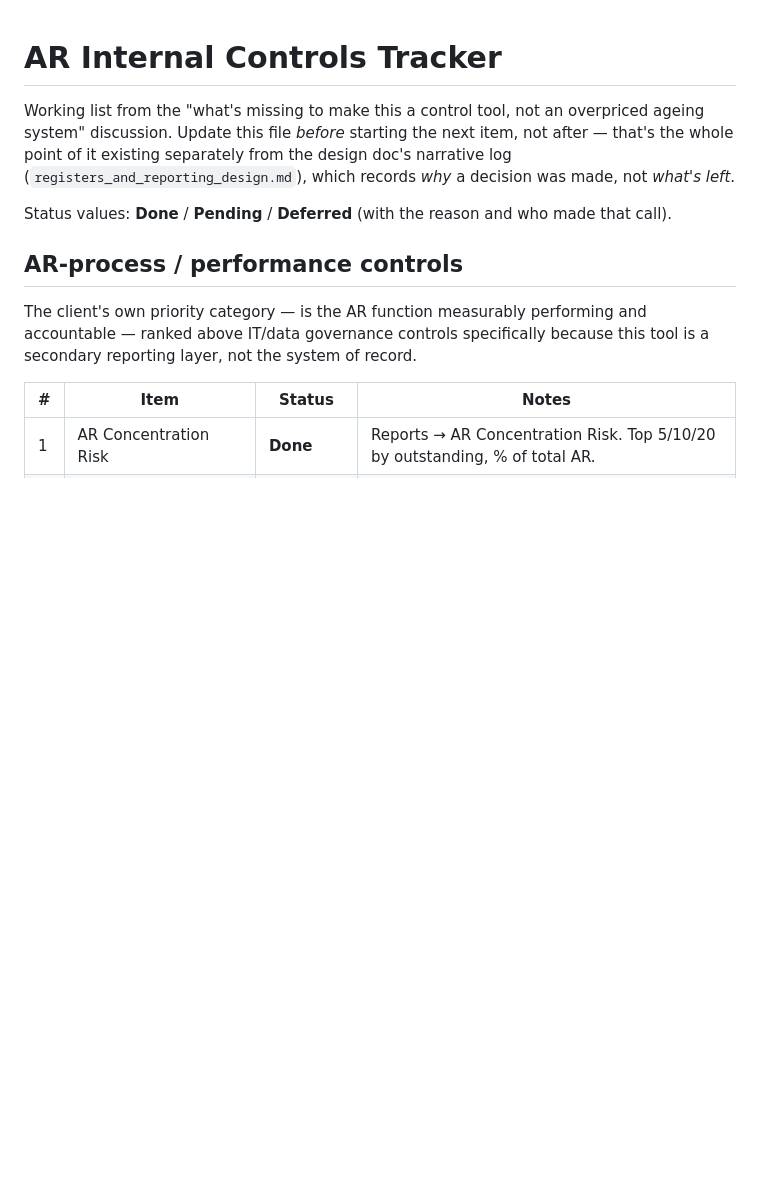
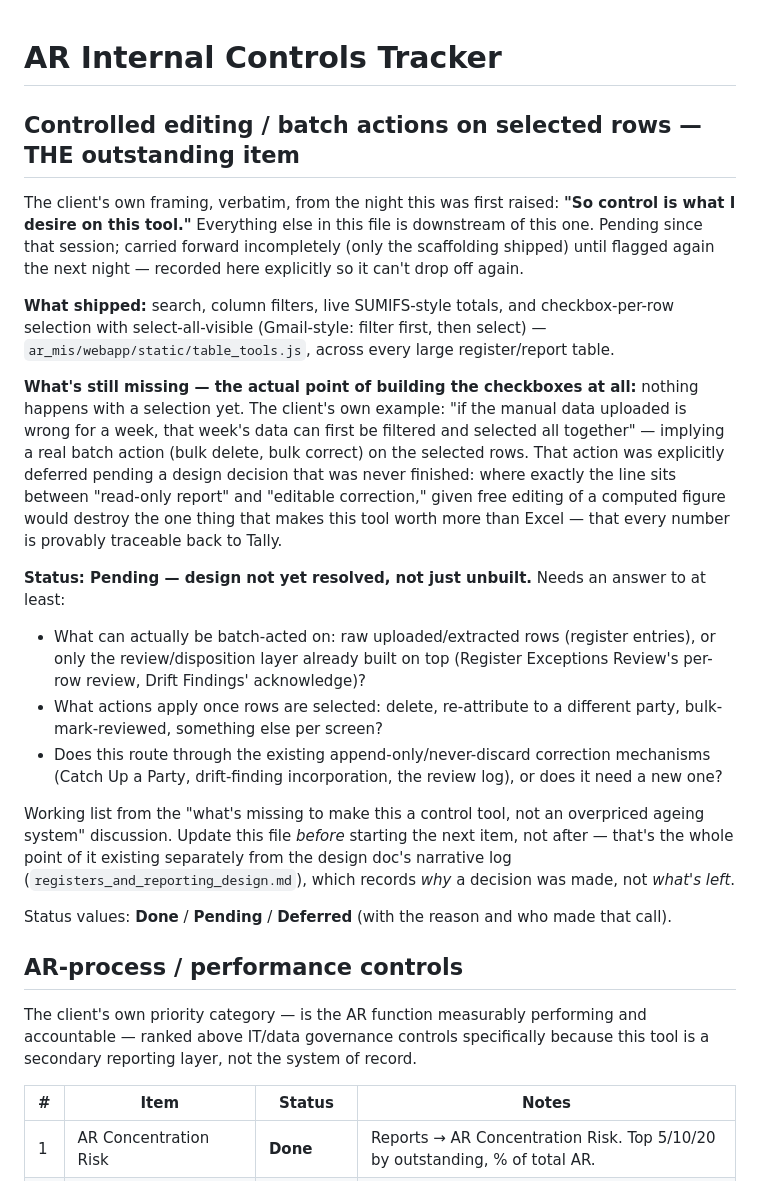
Before and after one commit to modis1806-sudo/AR-MIS-AUTOMATION_SPEC, a Markdown page: docs/ar_controls_tracker.md, the part around the change. GitHub-like rendering; blank space fills up the shorter version.

Commit message:
Add controlled editing/batch actions as the tracker's top pending item
The actual "control" behind the client's own framing of what this tool
needed - checkboxes/search/filter shipped as scaffolding, but nothing
was ever wired to act on a selection. Was deferred pending a design
decision on where read-only reporting ends and editable correction
begins, then dropped off the list entirely instead of staying tracked
as still-open. Recorded explicitly so it can't drop again.

Co-Authored-By: Claude Sonnet 5 <noreply@anthropic.com>
Claude-Session: https://claude.ai/code/session_0133U5yfcuQ9VS6C1rZLtZfx

```diff
--- a/docs/ar_controls_tracker.md
+++ b/docs/ar_controls_tracker.md
@@ -1,4 +1,42 @@
 # AR Internal Controls Tracker
+
+## Controlled editing / batch actions on selected rows — THE outstanding item
+
+The client's own framing, verbatim, from the night this was first raised:
+**"So control is what I desire on this tool."** Everything else in this
+file is downstream of this one. Pending since that session; carried forward
+incompletely (only the scaffolding shipped) until flagged again the next
+night — recorded here explicitly so it can't drop off again.
+
+**What shipped:** search, column filters, live SUMIFS-style totals, and
+checkbox-per-row selection with select-all-visible (Gmail-style: filter
+first, then select) — `ar_mis/webapp/static/table_tools.js`, across every
+large register/report table.
+
+**What's still missing — the actual point of building the checkboxes at
+all:** nothing happens with a selection yet. The client's own example:
+"if the manual data uploaded is wrong for a week, that week's data can
+first be filtered and selected all together" — implying a real batch
+action (bulk delete, bulk correct) on the selected rows. That action was
+explicitly deferred pending a design decision that was never finished:
+where exactly the line sits between "read-only report" and "editable
+correction," given free editing of a computed figure would destroy the
+one thing that makes this tool worth more than Excel — that every number
+is provably traceable back to Tally.
+
+**Status: Pending — design not yet resolved, not just unbuilt.** Needs an
+answer to at least:
+- What can actually be batch-acted on: raw uploaded/extracted rows
+  (register entries), or only the review/disposition layer already built
+  on top (Register Exceptions Review's per-row review, Drift Findings'
+  acknowledge)?
+- What actions apply once rows are selected: delete, re-attribute to a
+  different party, bulk-mark-reviewed, something else per screen?
+- Does this route through the existing append-only/never-discard
+  correction mechanisms (Catch Up a Party, drift-finding incorporation,
+  the review log), or does it need a new one?
+
+
 
 Working list from the "what's missing to make this a control tool, not an
 overpriced ageing system" discussion. Update this file *before* starting the
```
